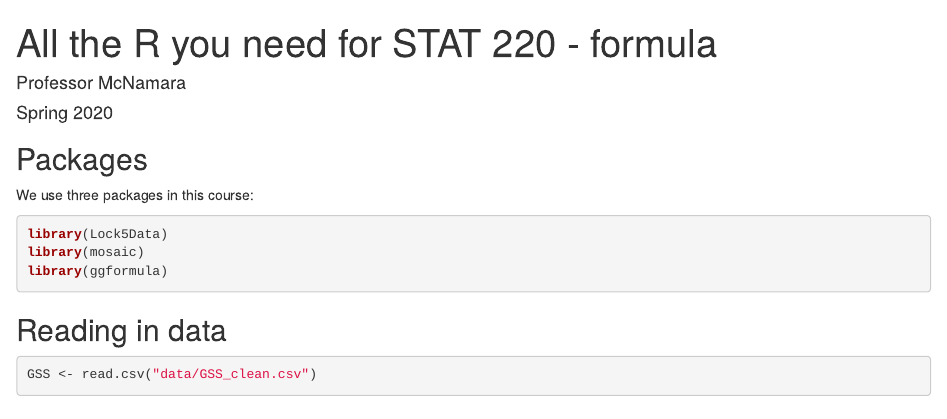
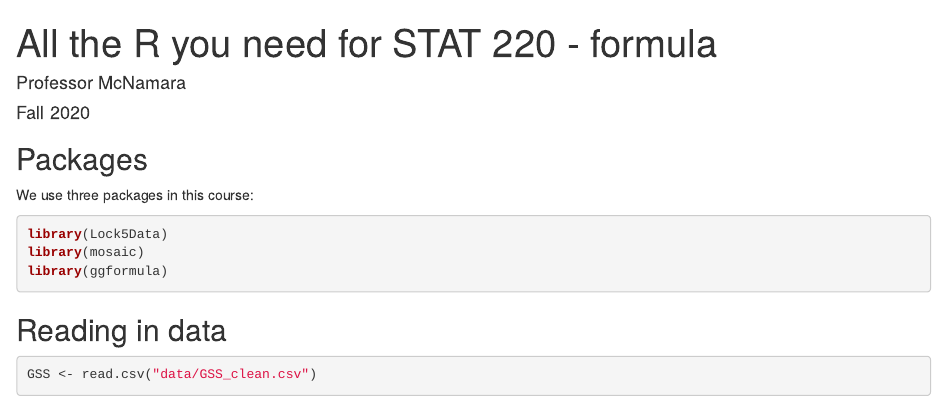
Before and after one commit to AmeliaMN/STAT220-labs, an R Markdown document (all_the_R_you_need_formula.Rmd): the page in a window 1100 px wide, from its top. Rendered offline with R 4.5, knitr and Pandoc, with nearby package versions; some code elsewhere in the file could not run offline; common packages that the code uses without loading them are loaded.

Commit message:
update all the r you need formula

```diff
--- a/all_the_R_you_need_formula.Rmd
+++ b/all_the_R_you_need_formula.Rmd
@@ -1,7 +1,7 @@
 ---
 title: "All the R you need for STAT 220 - formula"
 author: "Professor McNamara"
-date: "Spring 2020"
+date: "Fall 2020"
 output: html_document
 ---
 
```
